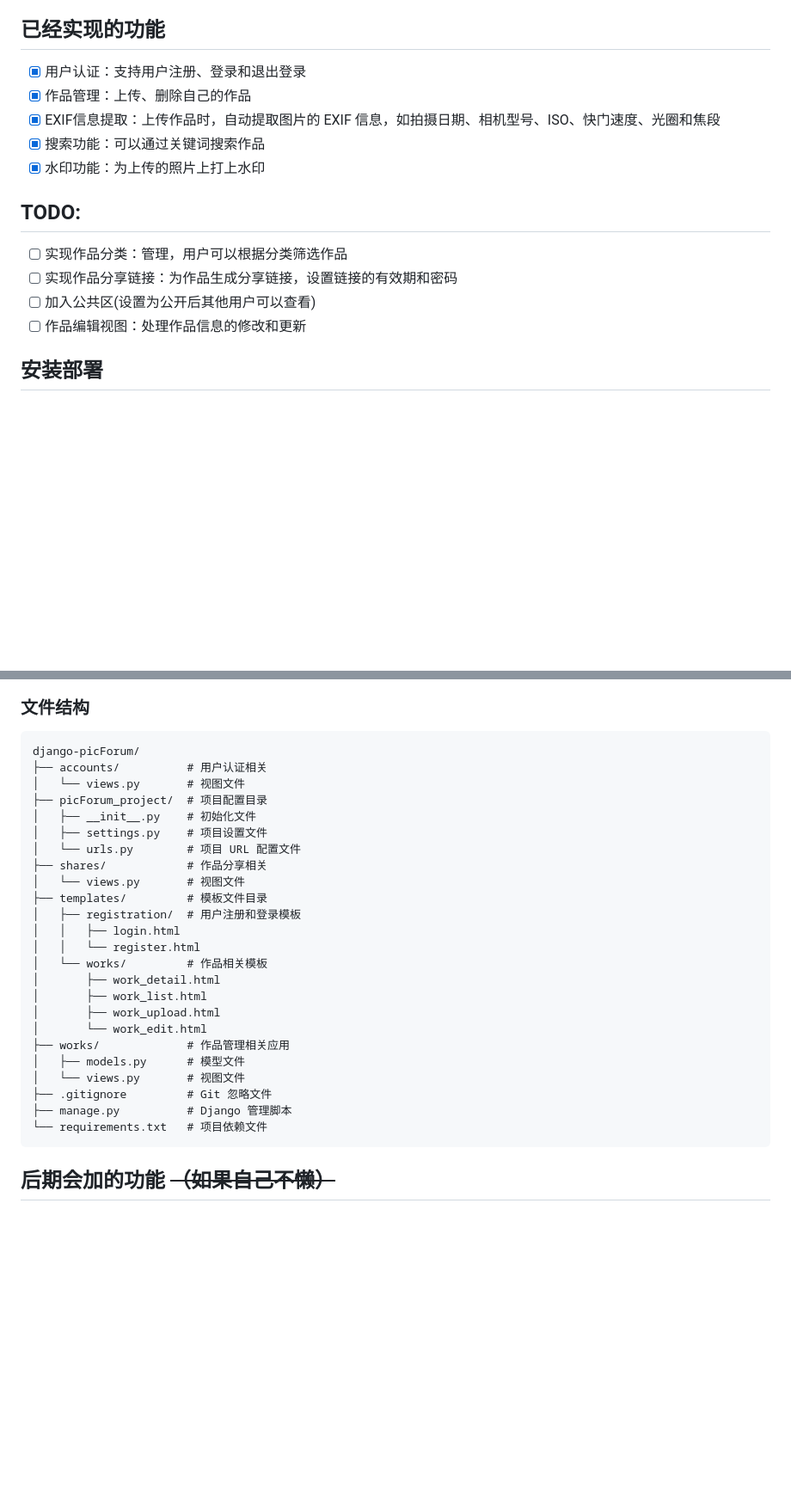
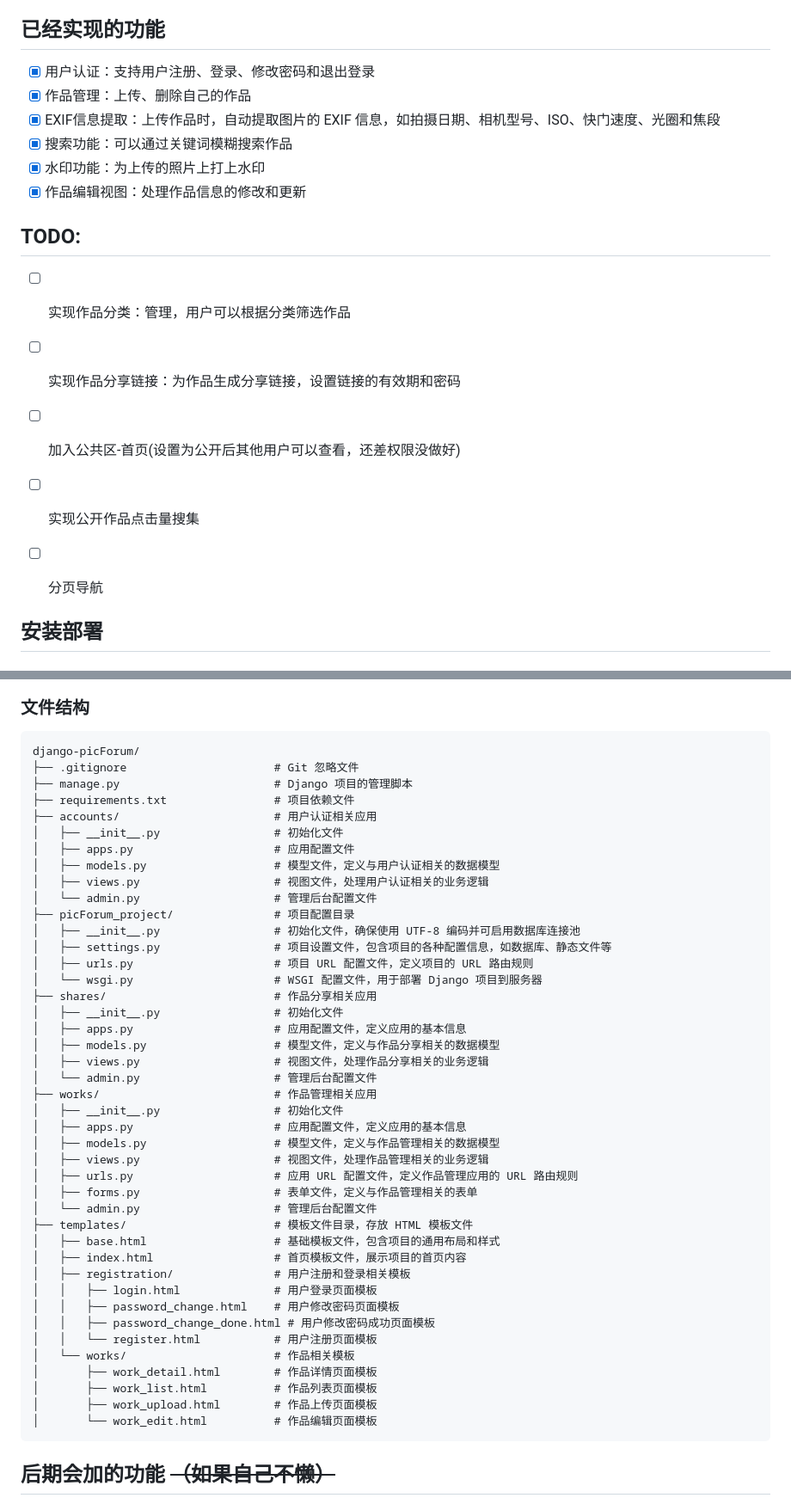
Before and after one commit to NgaiYeanCoi/django-picForum, a Markdown page: readme.md, 2 parts joined by grey strips. Shown: that part at 86% size. Rendered like a GitHub page; blank space fills up the shorter version.

````diff
--- a/readme.md
+++ b/readme.md
@@ -4,17 +4,20 @@ django-picForum 是一个基于 Django 框架开发的摄影作品论坛
 该项目还在建设当中，欢迎你们提交Pull Request或Issues与我一起维护这个项目
 
 ## 已经实现的功能
-- [X] 用户认证：支持用户注册、登录和退出登录
+- [X] 用户认证：支持用户注册、登录、修改密码和退出登录
 - [X] 作品管理：上传、删除自己的作品
 - [X] EXIF信息提取：上传作品时，自动提取图片的 EXIF 信息，如拍摄日期、相机型号、ISO、快门速度、光圈和焦段
-- [X] 搜索功能：可以通过关键词搜索作品
+- [X] 搜索功能：可以通过关键词模糊搜索作品
 - [X] 水印功能：为上传的照片上打上水印
+- [X] 作品编辑视图：处理作品信息的修改和更新
 
 ## TODO:
 - [ ] 实现作品分类：管理，用户可以根据分类筛选作品
 - [ ] 实现作品分享链接：为作品生成分享链接，设置链接的有效期和密码
-- [ ] 加入公共区(设置为公开后其他用户可以查看)
-- [ ] 作品编辑视图：处理作品信息的修改和更新
+- [ ] 加入公共区-首页(设置为公开后其他用户可以查看，还差权限没做好)
+- [ ] 实现公开作品点击量搜集
+- [ ] 分页导航
+
 
 ## 安装部署
 
@@ -92,29 +95,47 @@ python manage.py runserver 127.0.0.1:8000
 ### 文件结构
 ```plaintext
 django-picForum/
-├── accounts/          # 用户认证相关
-│   └── views.py       # 视图文件
-├── picForum_project/  # 项目配置目录
-│   ├── __init__.py    # 初始化文件
-│   ├── settings.py    # 项目设置文件
-│   └── urls.py        # 项目 URL 配置文件
-├── shares/            # 作品分享相关
-│   └── views.py       # 视图文件
-├── templates/         # 模板文件目录
-│   ├── registration/  # 用户注册和登录模板
-│   │   ├── login.html
-│   │   └── register.html
-│   └── works/         # 作品相关模板
-│       ├── work_detail.html
-│       ├── work_list.html
-│       ├── work_upload.html
-│       └── work_edit.html
-├── works/             # 作品管理相关应用
-│   ├── models.py      # 模型文件
-│   └── views.py       # 视图文件
-├── .gitignore         # Git 忽略文件
-├── manage.py          # Django 管理脚本
-└── requirements.txt   # 项目依赖文件
+├── .gitignore                      # Git 忽略文件
+├── manage.py                       # Django 项目的管理脚本
+├── requirements.txt                # 项目依赖文件
+├── accounts/                       # 用户认证相关应用
+│   ├── __init__.py                 # 初始化文件
+│   ├── apps.py                     # 应用配置文件
+│   ├── models.py                   # 模型文件，定义与用户认证相关的数据模型
+│   ├── views.py                    # 视图文件，处理用户认证相关的业务逻辑
+│   └── admin.py                    # 管理后台配置文件
+├── picForum_project/               # 项目配置目录
+│   ├── __init__.py                 # 初始化文件，确保使用 UTF-8 编码并可启用数据库连接池
+│   ├── settings.py                 # 项目设置文件，包含项目的各种配置信息，如数据库、静态文件等
+│   ├── urls.py                     # 项目 URL 配置文件，定义项目的 URL 路由规则
+│   └── wsgi.py                     # WSGI 配置文件，用于部署 Django 项目到服务器
+├── shares/                         # 作品分享相关应用
+│   ├── __init__.py                 # 初始化文件
+│   ├── apps.py                     # 应用配置文件，定义应用的基本信息
+│   ├── models.py                   # 模型文件，定义与作品分享相关的数据模型
+│   ├── views.py                    # 视图文件，处理作品分享相关的业务逻辑
+│   └── admin.py                    # 管理后台配置文件
+├── works/                          # 作品管理相关应用
+│   ├── __init__.py                 # 初始化文件
+│   ├── apps.py                     # 应用配置文件，定义应用的基本信息
+│   ├── models.py                   # 模型文件，定义与作品管理相关的数据模型
+│   ├── views.py                    # 视图文件，处理作品管理相关的业务逻辑
+│   ├── urls.py                     # 应用 URL 配置文件，定义作品管理应用的 URL 路由规则
+│   ├── forms.py                    # 表单文件，定义与作品管理相关的表单
+│   └── admin.py                    # 管理后台配置文件
+├── templates/                      # 模板文件目录，存放 HTML 模板文件
+│   ├── base.html                   # 基础模板文件，包含项目的通用布局和样式
+│   ├── index.html                  # 首页模板文件，展示项目的首页内容
+│   ├── registration/               # 用户注册和登录相关模板
+│   │   ├── login.html              # 用户登录页面模板
+│   │   ├── password_change.html    # 用户修改密码页面模板
+│   │   ├── password_change_done.html # 用户修改密码成功页面模板
+│   │   └── register.html           # 用户注册页面模板
+│   └── works/                      # 作品相关模板
+│       ├── work_detail.html        # 作品详情页面模板
+│       ├── work_list.html          # 作品列表页面模板
+│       ├── work_upload.html        # 作品上传页面模板
+│       └── work_edit.html          # 作品编辑页面模板
 ```
 
 ## 后期会加的功能 ~~（如果自己不懒）~~
````
